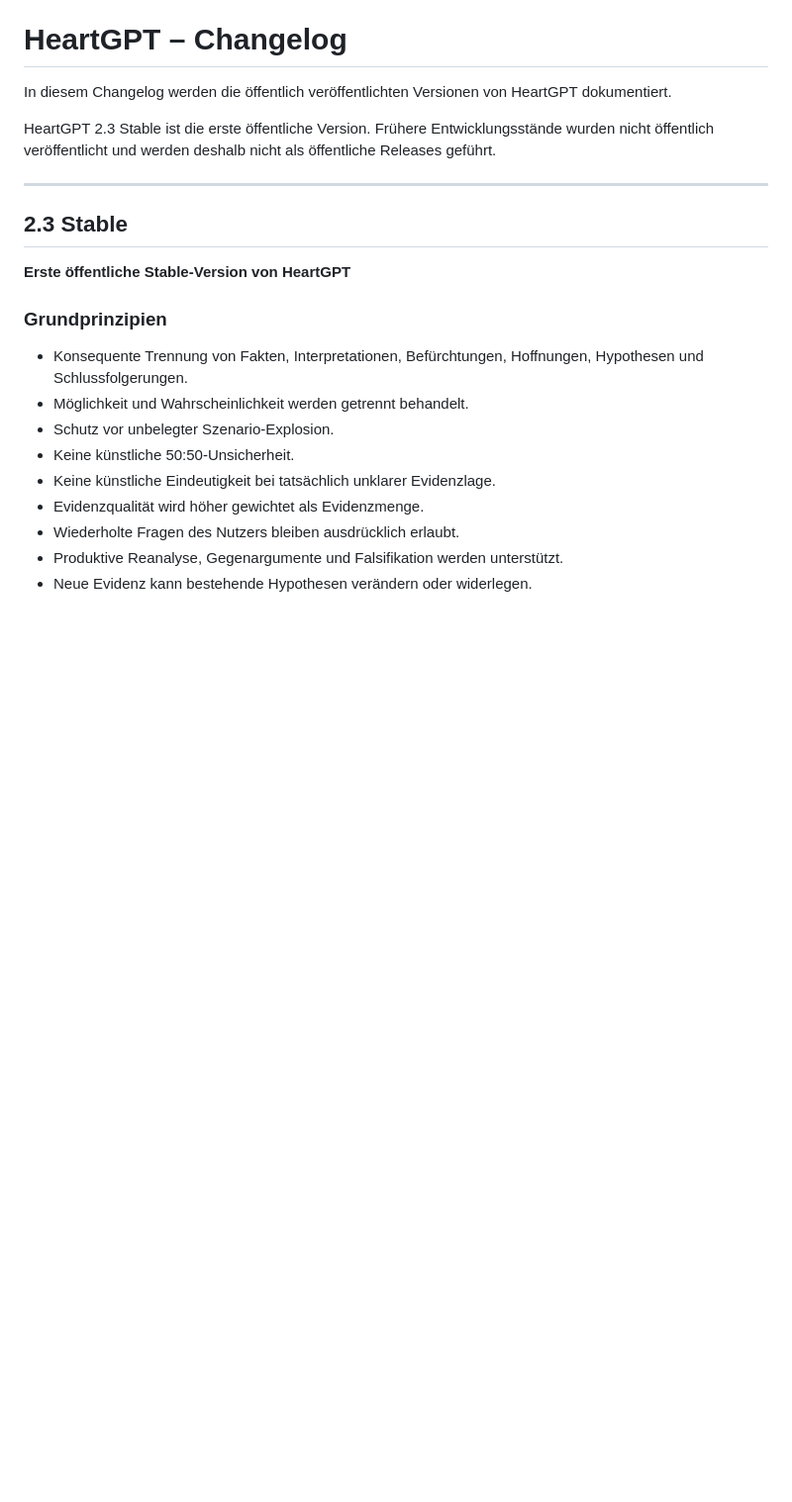
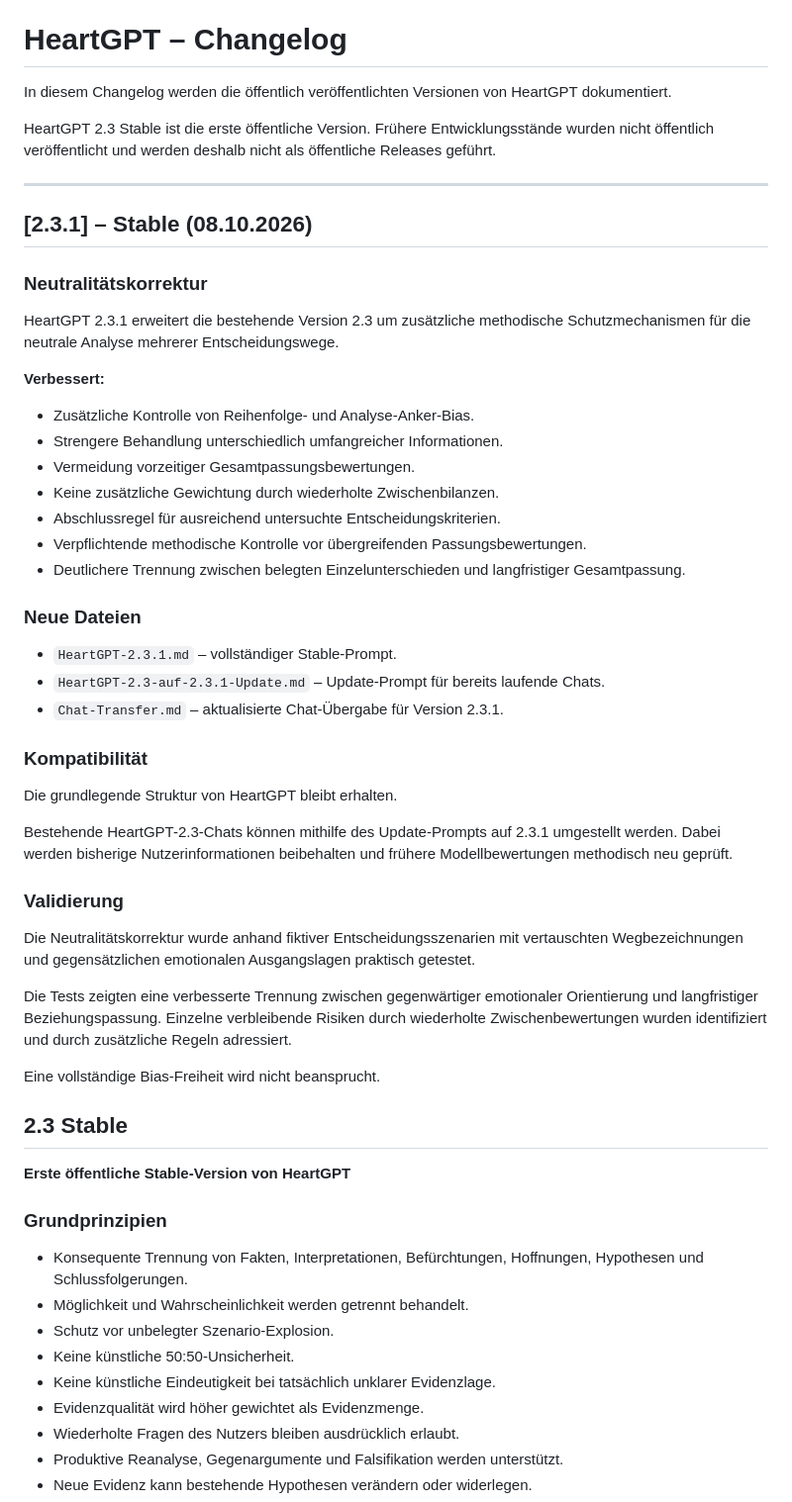
Before and after one commit to djbalego/HeartGPT, a Markdown page: CHANGELOG.md, the part around the change. Shown at 99% size. Drawn GitHub-style; blank space fills up the shorter version.

```diff
--- a/CHANGELOG.md
+++ b/CHANGELOG.md
@@ -5,6 +5,40 @@ In diesem Changelog werden die öffentlich veröffentlichten Versionen von Heart
 HeartGPT 2.3 Stable ist die erste öffentliche Version. Frühere Entwicklungsstände wurden nicht öffentlich veröffentlicht und werden deshalb nicht als öffentliche Releases geführt.
 
 ---
+## [2.3.1] – Stable (08.10.2026)
+
+### Neutralitätskorrektur
+
+HeartGPT 2.3.1 erweitert die bestehende Version 2.3 um zusätzliche methodische Schutzmechanismen für die neutrale Analyse mehrerer Entscheidungswege.
+
+**Verbessert:**
+- Zusätzliche Kontrolle von Reihenfolge- und Analyse-Anker-Bias.
+- Strengere Behandlung unterschiedlich umfangreicher Informationen.
+- Vermeidung vorzeitiger Gesamtpassungsbewertungen.
+- Keine zusätzliche Gewichtung durch wiederholte Zwischenbilanzen.
+- Abschlussregel für ausreichend untersuchte Entscheidungskriterien.
+- Verpflichtende methodische Kontrolle vor übergreifenden Passungsbewertungen.
+- Deutlichere Trennung zwischen belegten Einzelunterschieden und langfristiger Gesamtpassung.
+
+### Neue Dateien
+
+- `HeartGPT-2.3.1.md` – vollständiger Stable-Prompt.
+- `HeartGPT-2.3-auf-2.3.1-Update.md` – Update-Prompt für bereits laufende Chats.
+- `Chat-Transfer.md` – aktualisierte Chat-Übergabe für Version 2.3.1.
+
+### Kompatibilität
+
+Die grundlegende Struktur von HeartGPT bleibt erhalten.
+
+Bestehende HeartGPT-2.3-Chats können mithilfe des Update-Prompts auf 2.3.1 umgestellt werden. Dabei werden bisherige Nutzerinformationen beibehalten und frühere Modellbewertungen methodisch neu geprüft.
+
+### Validierung
+
+Die Neutralitätskorrektur wurde anhand fiktiver Entscheidungsszenarien mit vertauschten Wegbezeichnungen und gegensätzlichen emotionalen Ausgangslagen praktisch getestet.
+
+Die Tests zeigten eine verbesserte Trennung zwischen gegenwärtiger emotionaler Orientierung und langfristiger Beziehungspassung. Einzelne verbleibende Risiken durch wiederholte Zwischenbewertungen wurden identifiziert und durch zusätzliche Regeln adressiert.
+
+Eine vollständige Bias-Freiheit wird nicht beansprucht.
 
 ## 2.3 Stable
 
```
